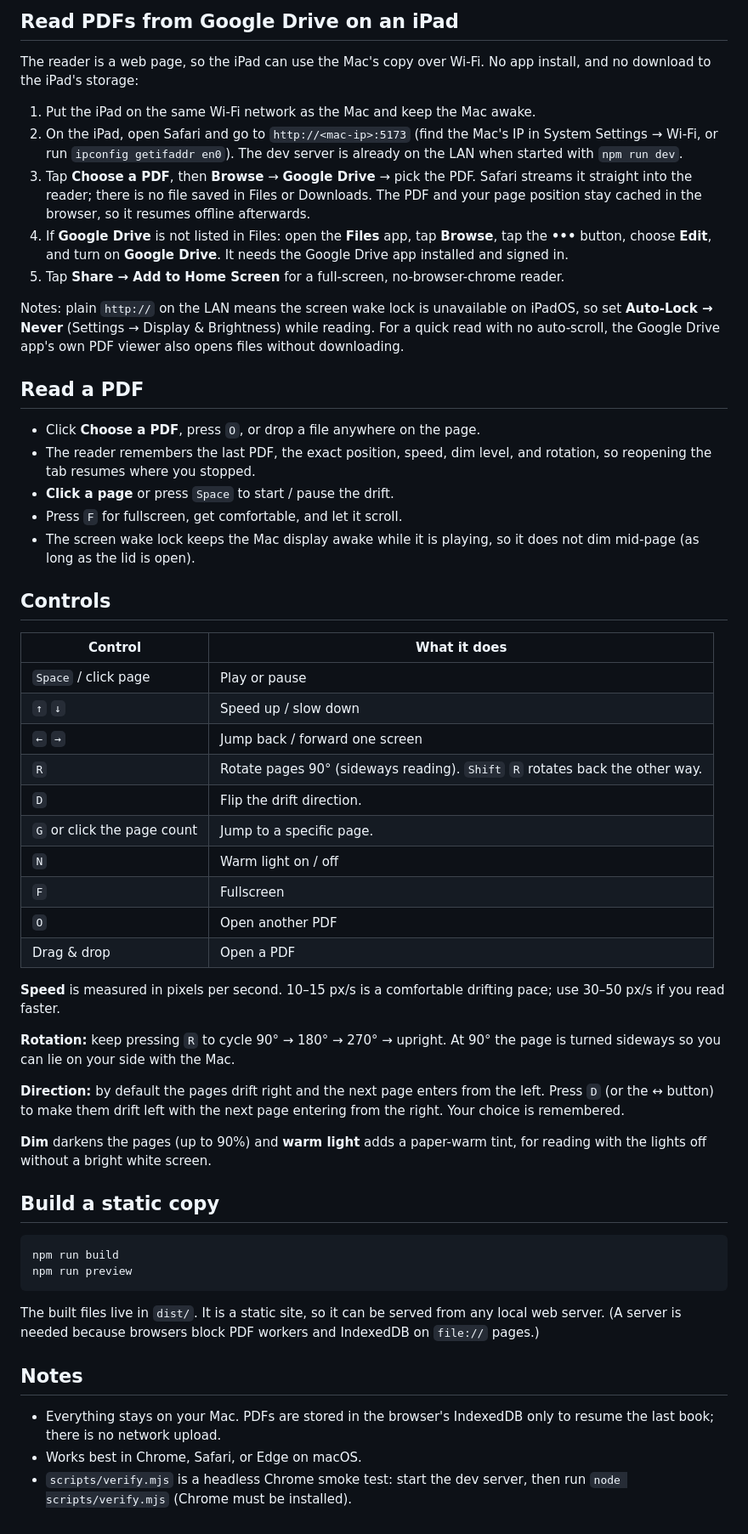
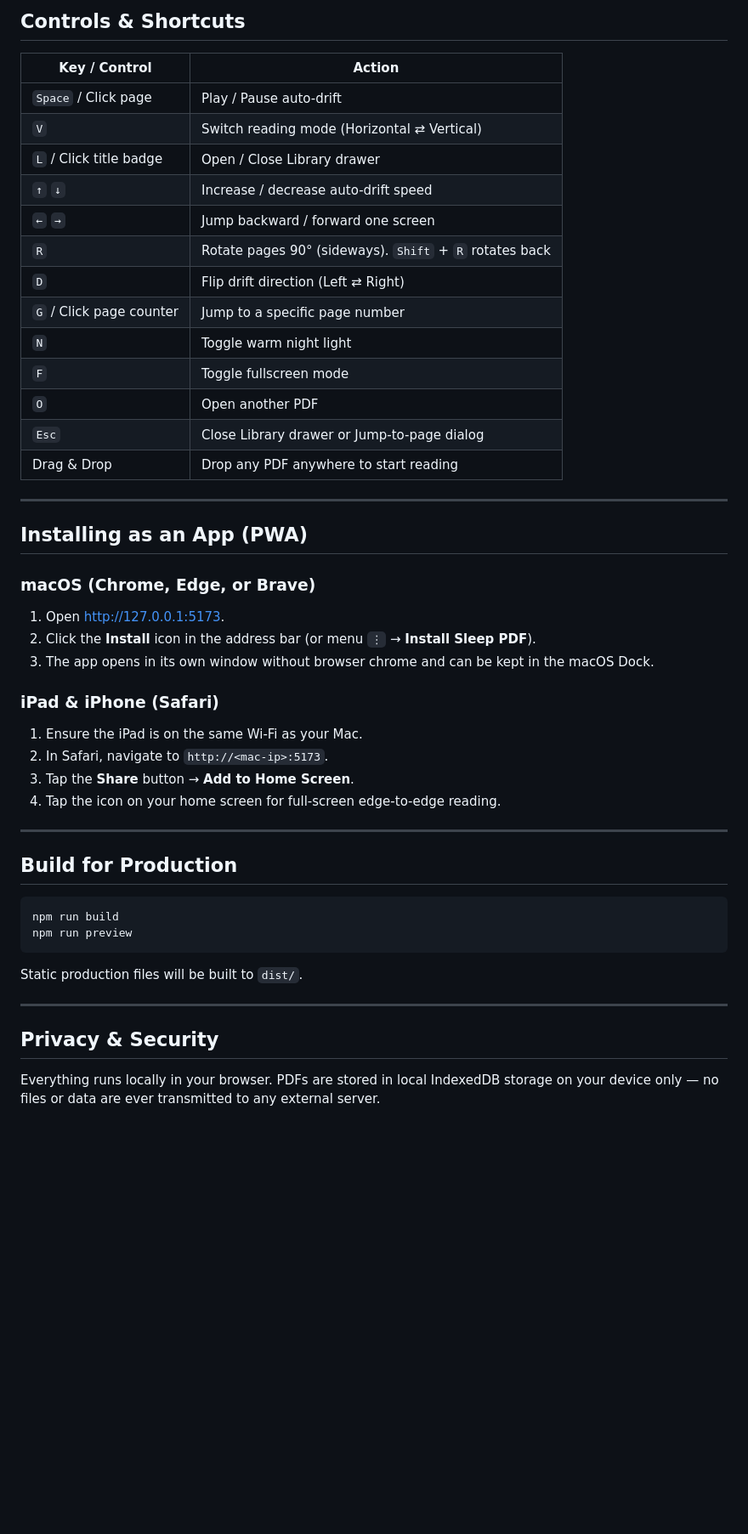
Before and after one commit to Mohammed-Alama/sleeping-reader, a Markdown page: README.md, the part around one of its changes. Shown at 85% size. Rendered like a GitHub page; blank space fills up the shorter version.

````diff
--- a/README.md
+++ b/README.md
@@ -21,81 +48,50 @@ stops it.
 
-## Read PDFs from Google Drive on an iPad
+## Controls & Shortcuts
 
-The reader is a web page, so the iPad can use the Mac's copy over Wi-Fi. No app
-install, and no download to the iPad's storage:
+| Key / Control | Action |
+| --- | --- |
+| `Space` / Click page | Play / Pause auto-drift |
+| `V` | Switch reading mode (Horizontal ⇄ Vertical) |
+| `L` / Click title badge | Open / Close Library drawer |
+| `↑` `↓` | Increase / decrease auto-drift speed |
+| `←` `→` | Jump backward / forward one screen |
+| `R` | Rotate pages 90° (sideways). `Shift` + `R` rotates back |
+| `D` | Flip drift direction (Left ⇄ Right) |
+| `G` / Click page counter | Jump to a specific page number |
+| `N` | Toggle warm night light |
+| `F` | Toggle fullscreen mode |
+| `O` | Open another PDF |
+| `Esc` | Close Library drawer or Jump-to-page dialog |
+| Drag & Drop | Drop any PDF anywhere to start reading |
 
-1. Put the iPad on the same Wi-Fi network as the Mac and keep the Mac awake.
-2. On the iPad, open Safari and go to `http://<mac-ip>:5173` (find the Mac's IP
-   in System Settings → Wi-Fi, or run `ipconfig getifaddr en0`). The dev server is
-   already on the LAN when started with `npm run dev`.
-3. Tap **Choose a PDF**, then **Browse** → **Google Drive** → pick the PDF. Safari
-   streams it straight into the reader; there is no file saved in Files or
-   Downloads. The PDF and your page position stay cached in the browser, so it
-   resumes offline afterwards.
-4. If **Google Drive** is not listed in Files: open the **Files** app, tap
-   **Browse**, tap the **•••** button, choose **Edit**, and turn on **Google
-   Drive**. It needs the Google Drive app installed and signed in.
-5. Tap **Share → Add to Home Screen** for a full-screen, no-browser-chrome
-   reader.
+---
 
-Notes: plain `http://` on the LAN means the screen wake lock is unavailable on
-iPadOS, so set **Auto-Lock → Never** (Settings → Display & Brightness) while
-reading. For a quick read with no auto-scroll, the Google Drive app's own PDF
-viewer also opens files without downloading.
+## Installing as an App (PWA)
 
-## Read a PDF
+### macOS (Chrome, Edge, or Brave)
+1. Open <http://127.0.0.1:5173>.
+2. Click the **Install** icon in the address bar (or menu `⋮` → **Install Sleep PDF**).
+3. The app opens in its own window without browser chrome and can be kept in the macOS Dock.
 
-- Click **Choose a PDF**, press `O`, or drop a file anywhere on the page.
-- The reader remembers the last PDF, the exact position, speed, dim level, and
-  rotation, so reopening the tab resumes where you stopped.
-- **Click a page** or press `Space` to start / pause the drift.
-- Press `F` for fullscreen, get comfortable, and let it scroll.
-- The screen wake lock keeps the Mac display awake while it is playing, so it
-  does not dim mid-page (as long as the lid is open).
+### iPad & iPhone (Safari)
+1. Ensure the iPad is on the same Wi-Fi as your Mac.
+2. In Safari, navigate to `http://<mac-ip>:5173`.
+3. Tap the **Share** button → **Add to Home Screen**.
+4. Tap the icon on your home screen for full-screen edge-to-edge reading.
 
-## Controls
+---
 
-| Control | What it does |
-| --- | --- |
-| `Space` / click page | Play or pause |
-| `↑` `↓` | Speed up / slow down |
-| `←` `→` | Jump back / forward one screen |
-| `R` | Rotate pages 90° (sideways reading). `Shift` `R` rotates back the other way. |
-| `D` | Flip the drift direction. |
-| `G` or click the page count | Jump to a specific page. |
-| `N` | Warm light on / off |
-| `F` | Fullscreen |
-| `O` | Open another PDF |
-| Drag & drop | Open a PDF |
-
-**Speed** is measured in pixels per second. 10–15 px/s is a comfortable
-drifting pace; use 30–50 px/s if you read faster.
-
-**Rotation:** keep pressing `R` to cycle 90° → 180° → 270° → upright. At 90° the
-page is turned sideways so you can lie on your side with the Mac.
-
-**Direction:** by default the pages drift right and the next page enters from the
-left. Press `D` (or the ↔ button) to make them drift left with the next page
-entering from the right. Your choice is remembered.
-
-**Dim** darkens the pages (up to 90%) and **warm light** adds a paper-warm tint,
-for reading with the lights off without a bright white screen.
-
-## Build a static copy
+## Build for Production
 
 ```bash
 npm run build
 npm run preview
 ```
 
-The built files live in `dist/`. It is a static site, so it can be served from any
-local web server. (A server is needed because browsers block PDF workers and
-IndexedDB on `file://` pages.)
+Static production files will be built to `dist/`.
 
-## Notes
+---
 
-- Everything stays on your Mac. PDFs are stored in the browser's IndexedDB only
-  to resume the last book; there is no network upload.
-- Works best in Chrome, Safari, or Edge on macOS.
-- `scripts/verify.mjs` is a headless Chrome smoke test: start the dev server,
-  then run `node scripts/verify.mjs` (Chrome must be installed).
+## Privacy & Security
+
+Everything runs locally in your browser. PDFs are stored in local IndexedDB storage on your device only — no files or data are ever transmitted to any external server.
````
Also changed, not shown: other parts of README.md (+35 -8 lines), media/empty-state.png (added), media/library-drawer.png (added), media/vertical-reading.png (added), 1 other file.
